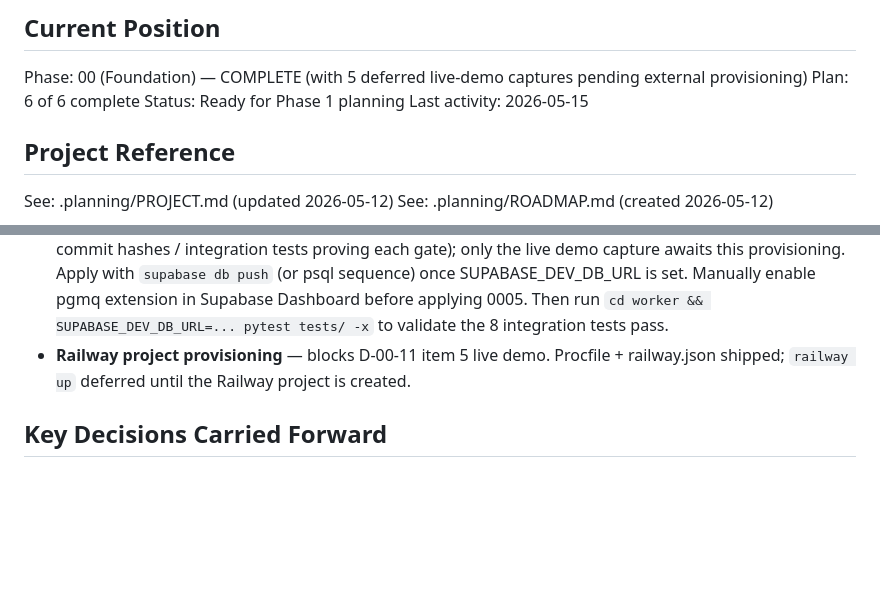
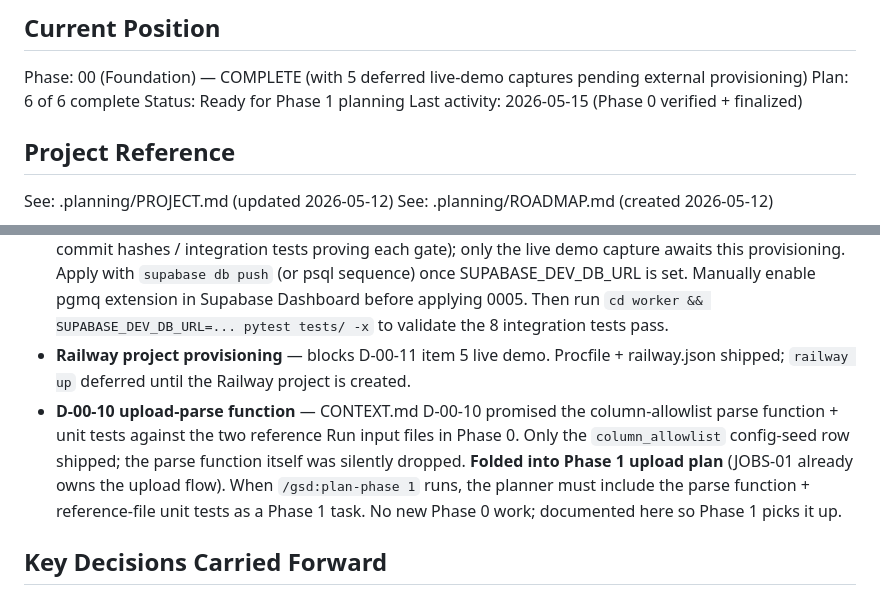
Before and after one commit to julianhernandez2155/ivmf-business-checker, a Markdown page: .planning/STATE.md, 2 parts joined by grey strips. Drawn GitHub-style; blank space fills up the shorter version.

```diff
--- a/.planning/STATE.md
+++ b/.planning/STATE.md
@@ -19,7 +19,7 @@ progress:
 Phase: 00 (Foundation) — COMPLETE (with 5 deferred live-demo captures pending external provisioning)
 Plan: 6 of 6 complete
 Status: Ready for Phase 1 planning
-Last activity: 2026-05-15
+Last activity: 2026-05-15 (Phase 0 verified + finalized)
 
 ## Project Reference
 
@@ -74,6 +74,7 @@ Before opening `/gsd:plan-phase 0`:
 - **Data retention policy for raw provider response bodies** — Jim (default: 30d to match v1.0).
 - **Dev Supabase project provisioning** — `ivmf-checker-dev` not yet provisioned. Blocks D-00-11 live-demo captures for items 1 (magic-link walkthrough), 2 (codegen-drift PR), 4 (`phase0-demo.sh` append-only assertion), 5 (worker heartbeat row). All four items are code-complete (see 00-EVIDENCE.md for the commit hashes / integration tests proving each gate); only the live demo capture awaits this provisioning. Apply with `supabase db push` (or psql sequence) once SUPABASE_DEV_DB_URL is set. Manually enable pgmq extension in Supabase Dashboard before applying 0005. Then run `cd worker && SUPABASE_DEV_DB_URL=... pytest tests/ -x` to validate the 8 integration tests pass.
 - **Railway project provisioning** — blocks D-00-11 item 5 live demo. Procfile + railway.json shipped; `railway up` deferred until the Railway project is created.
+- **D-00-10 upload-parse function** — CONTEXT.md D-00-10 promised the column-allowlist parse function + unit tests against the two reference Run input files in Phase 0. Only the `column_allowlist` config-seed row shipped; the parse function itself was silently dropped. **Folded into Phase 1 upload plan** (JOBS-01 already owns the upload flow). When `/gsd:plan-phase 1` runs, the planner must include the parse function + reference-file unit tests as a Phase 1 task. No new Phase 0 work; documented here so Phase 1 picks it up.
 
 ## Key Decisions Carried Forward
 
```
Also changed, not shown: .planning/PROJECT.md (+6 -6 lines), 1 other file.
